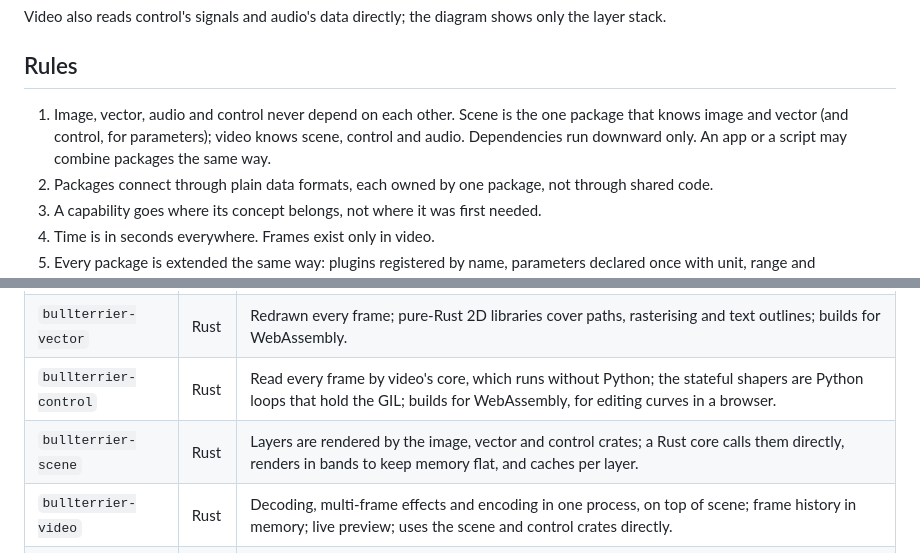
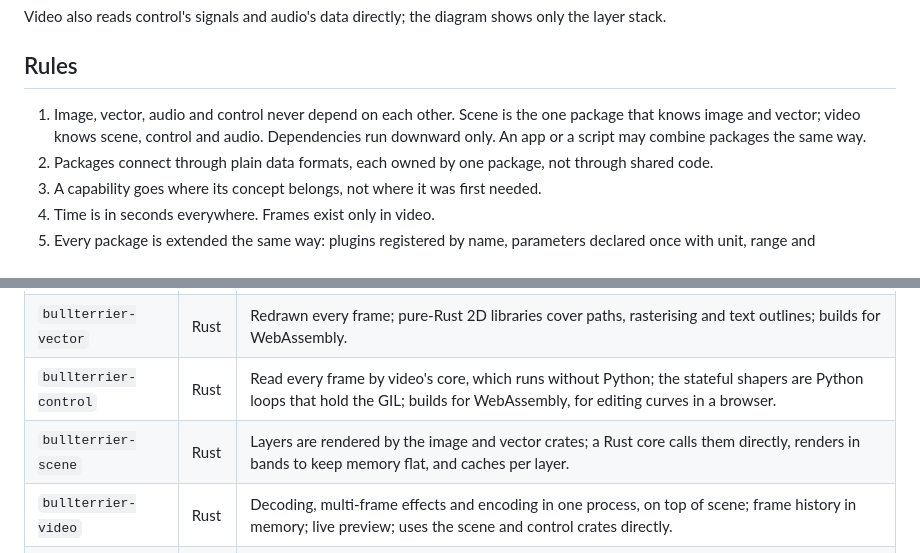
Before and after one commit to bullterrier-studio/bullterrier-control, a Markdown page: docs/ecosystem.md, 2 parts joined by grey strips. Rendered like a GitHub page.

Commit message:
docs: scene no longer knows control
Match the design repo: scene knows image and vector.

Co-Authored-By: Claude Sonnet 5.5 <noreply@anthropic.com>
Claude-Session: https://claude.ai/code/session_01GHJQKzm47qpsHbdJHshBR9

```diff
--- a/docs/ecosystem.md
+++ b/docs/ecosystem.md
@@ -26,9 +26,9 @@ Video also reads control's signals and audio's data directly; the diagram shows
 
 ## Rules
 
-1. Image, vector, audio and control never depend on each other. Scene is the one package that knows image and vector (and
-   control, for parameters); video knows scene, control and audio. Dependencies run downward only. An app or a script
-   may combine packages the same way.
+1. Image, vector, audio and control never depend on each other. Scene is the one package that knows image and vector;
+   video knows scene, control and audio. Dependencies run downward only. An app or a script may combine packages the
+   same way.
 2. Packages connect through plain data formats, each owned by one package, not through shared code.
 3. A capability goes where its concept belongs, not where it was first needed.
 4. Time is in seconds everywhere. Frames exist only in video.
@@ -49,7 +49,7 @@ small memory and a service that handles many requests at once. A model is used f
 | `bullterrier-image` | Rust | Measured on a five-effect prototype at 1080p: about 5x the throughput of Python for batch video, a fifth of the memory, a cold start under 10 ms. |
 | `bullterrier-vector` | Rust | Redrawn every frame; pure-Rust 2D libraries cover paths, rasterising and text outlines; builds for WebAssembly. |
 | `bullterrier-control` | Rust | Read every frame by video's core, which runs without Python; the stateful shapers are Python loops that hold the GIL; builds for WebAssembly, for editing curves in a browser. |
-| `bullterrier-scene` | Rust | Layers are rendered by the image, vector and control crates; a Rust core calls them directly, renders in bands to keep memory flat, and caches per layer. |
+| `bullterrier-scene` | Rust | Layers are rendered by the image and vector crates; a Rust core calls them directly, renders in bands to keep memory flat, and caches per layer. |
 | `bullterrier-video` | Rust | Decoding, multi-frame effects and encoding in one process, on top of scene; frame history in memory; live preview; uses the scene and control crates directly. |
 | `bullterrier-audio` | Rust | Apps and video, both Rust, call it in-process; its models (separation, notes, beats) have ONNX exports that run from Rust; a live analyser and a WebAssembly build need the DSP in Rust. |
 
```
Also changed, not shown: CLAUDE.md (+1 -1 lines).
